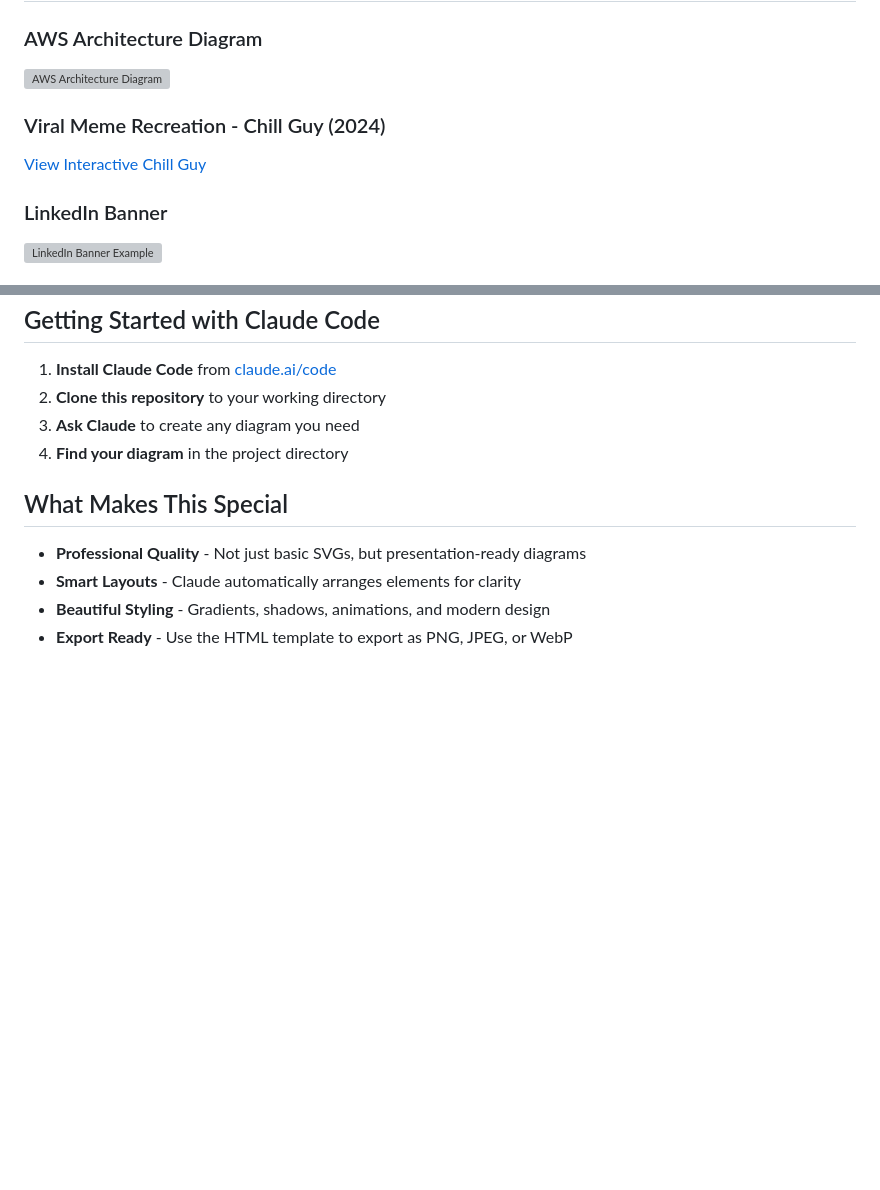
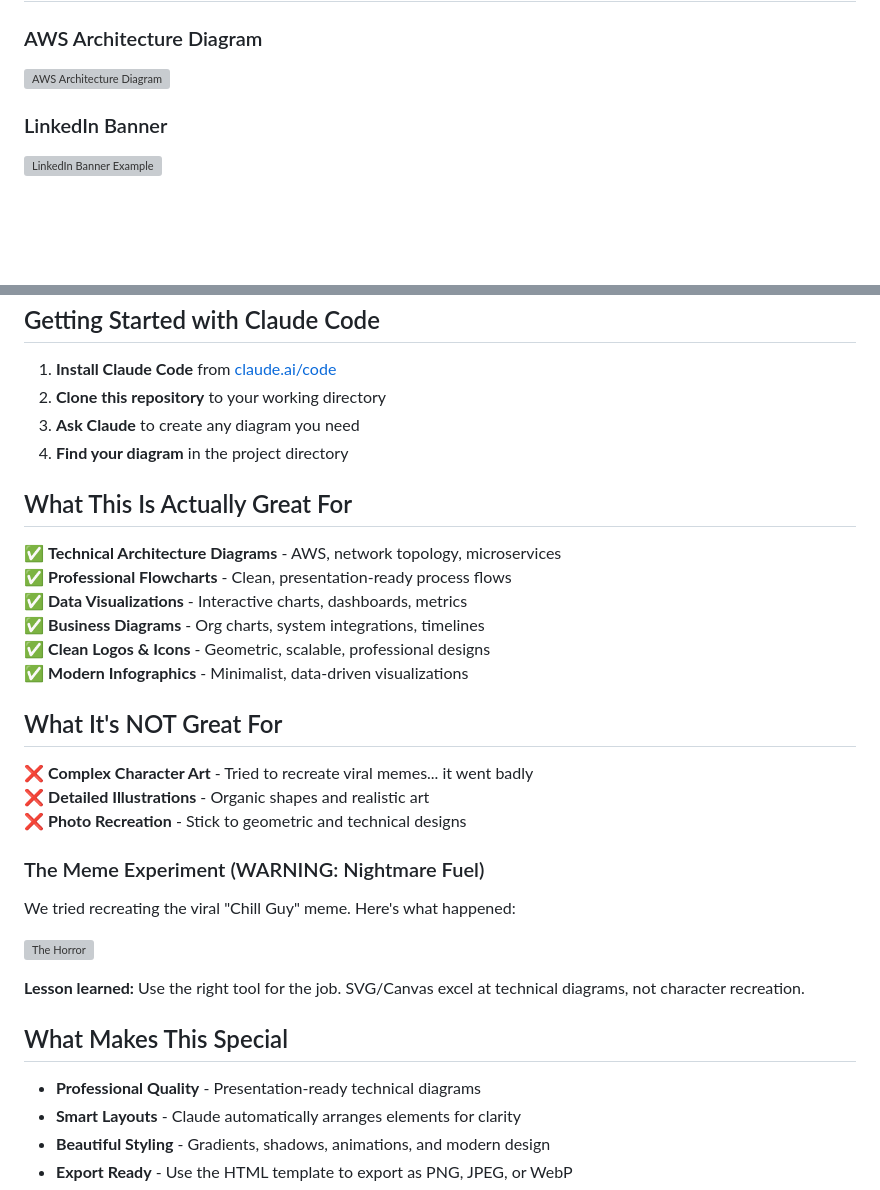
Before and after one commit to voitta-ai/claude-svg, a Markdown page: README.md, 2 parts joined by grey strips. Rendered like a GitHub page; blank space fills up the shorter version; grey boxes are pictures that could not be loaded.

Commit message:
Update README to show horror.png directly instead of HTML link
- Changed meme experiment section to display horror.png image
- Much funnier to see the nightmare fuel directly in README
- Sets realistic expectations about what not to use this for

🤖 Generated with [Claude Code](https://claude.ai/code)

Co-Authored-By: Claude <noreply@anthropic.com>

```diff
--- a/README.md
+++ b/README.md
@@ -8,9 +8,6 @@ Create stunning diagrams, architecture visualizations, and professional graphics
 
 ### AWS Architecture Diagram
 ![AWS Architecture Diagram](./examples/aws-architecture.svg)
-
-### Viral Meme Recreation - Chill Guy (2024)
-[View Interactive Chill Guy](./examples/chill-guy-canvas.html)
 
 ### LinkedIn Banner
 ![LinkedIn Banner Example](./examples/example-linkedin-banner.svg)
@@ -50,9 +47,32 @@ Claude will generate a high-quality diagram and save it with a descriptive name.
 3. **Ask Claude** to create any diagram you need
 4. **Find your diagram** in the project directory
 
+## What This Is Actually Great For
+
+✅ **Technical Architecture Diagrams** - AWS, network topology, microservices
+✅ **Professional Flowcharts** - Clean, presentation-ready process flows
+✅ **Data Visualizations** - Interactive charts, dashboards, metrics
+✅ **Business Diagrams** - Org charts, system integrations, timelines
+✅ **Clean Logos & Icons** - Geometric, scalable, professional designs
+✅ **Modern Infographics** - Minimalist, data-driven visualizations
+
+## What It's NOT Great For
+
+❌ **Complex Character Art** - Tried to recreate viral memes... it went badly
+❌ **Detailed Illustrations** - Organic shapes and realistic art
+❌ **Photo Recreation** - Stick to geometric and technical designs
+
+### The Meme Experiment (WARNING: Nightmare Fuel)
+
+We tried recreating the viral "Chill Guy" meme. Here's what happened:
+
+![The Horror](./examples/horror.png)
+
+**Lesson learned:** Use the right tool for the job. SVG/Canvas excel at technical diagrams, not character recreation.
+
 ## What Makes This Special
 
-- **Professional Quality** - Not just basic SVGs, but presentation-ready diagrams
+- **Professional Quality** - Presentation-ready technical diagrams
 - **Smart Layouts** - Claude automatically arranges elements for clarity
 - **Beautiful Styling** - Gradients, shadows, animations, and modern design
 - **Export Ready** - Use the HTML template to export as PNG, JPEG, or WebP
```
